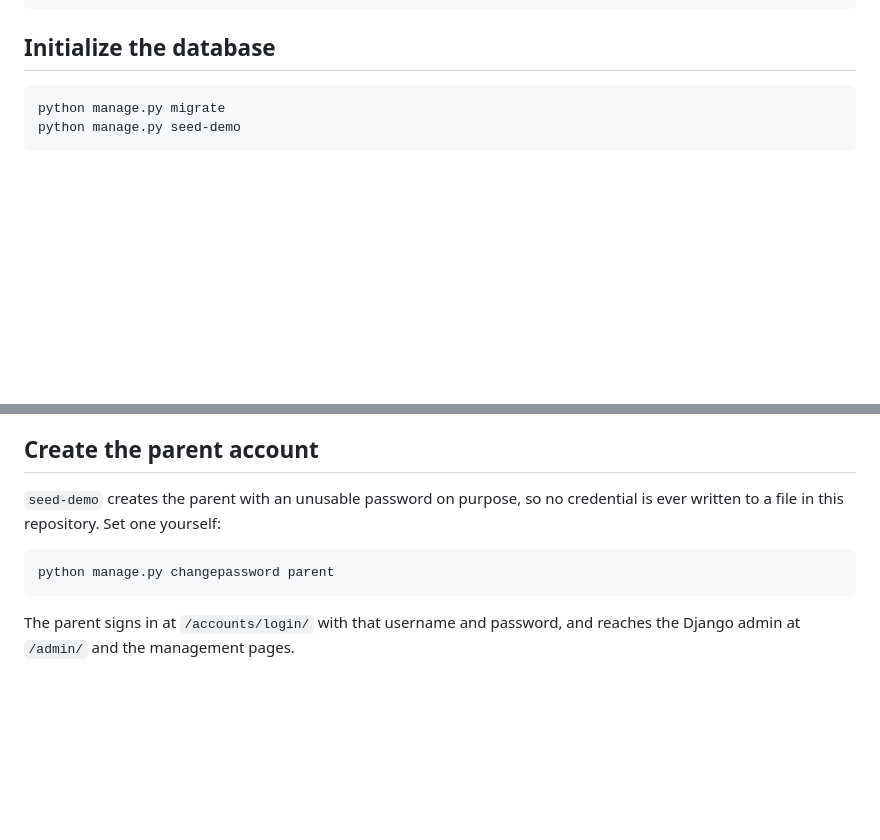
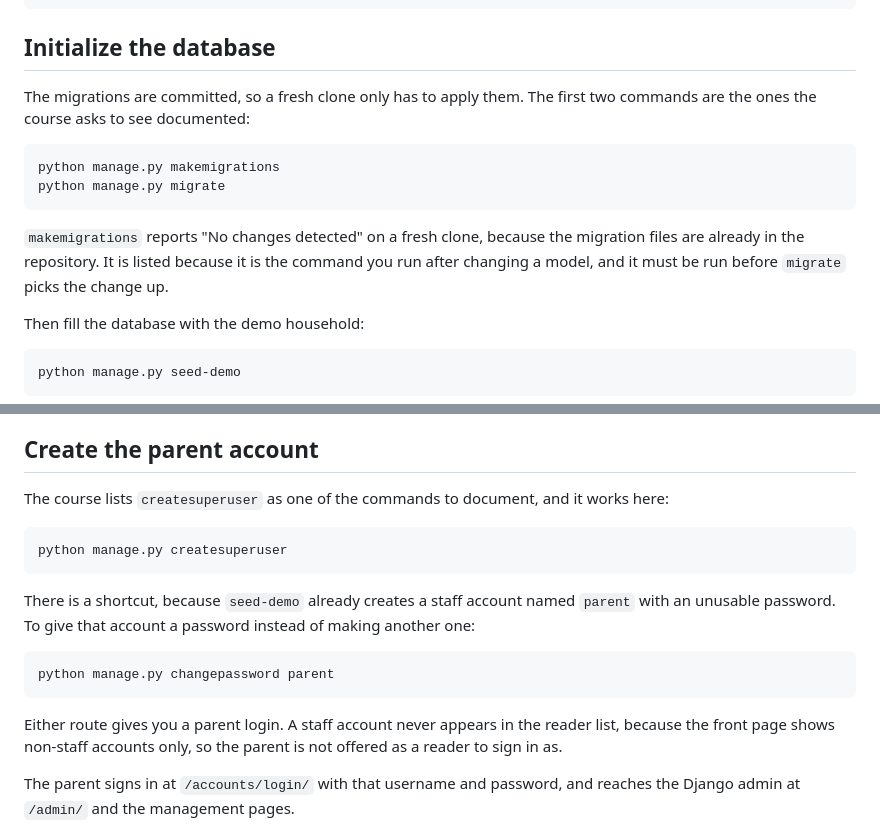
Before and after one commit to hodlhart/miniproject6SamuelHart, a Markdown page: README.md, 2 parts joined by grey strips. Rendered like a GitHub page; blank space fills up the shorter version.

Commit message:
Document the three management commands the assignment names
The rubric says to document makemigrations, migrate and createsuperuser in the README, plus
makemigrations and migrate again in the week's notes. The README had migrate and runserver but
neither of the other two.

makemigrations is now listed ahead of migrate, with a note that it reports no changes on a
fresh clone because the migration files are committed, and why it still belongs in the
sequence: it is what you run after changing a model.

createsuperuser is now documented as the course names it, alongside changepassword parent,
which is the shortcut that gives the seeded staff account a password instead of making a
second staff account. The paragraph explaining why a parent never appears in the reader list
was rewritten, because the first version said something that was not true.

Required sections all present: install, database initialization, running the development
server, and AI Usage. No em or en dashes, no line over 100 characters, no mention of any
assistant by name.

````diff
--- a/README.md
+++ b/README.md
@@ -39,8 +39,21 @@ uv pip install -r requirements.txt
 
 ## Initialize the database
 
+The migrations are committed, so a fresh clone only has to apply them. The first two
+commands are the ones the course asks to see documented:
+
 ```bash
+python manage.py makemigrations
 python manage.py migrate
+```
+
+`makemigrations` reports "No changes detected" on a fresh clone, because the migration
+files are already in the repository. It is listed because it is the command you run after
+changing a model, and it must be run before `migrate` picks the change up.
+
+Then fill the database with the demo household:
+
+```bash
 python manage.py seed-demo
 ```
 
@@ -62,12 +75,22 @@ already had, and what it could not reach.
 
 ## Create the parent account
 
-`seed-demo` creates the parent with an unusable password on purpose, so no credential
-is ever written to a file in this repository. Set one yourself:
+The course lists `createsuperuser` as one of the commands to document, and it works here:
+
+```bash
+python manage.py createsuperuser
+```
+
+There is a shortcut, because `seed-demo` already creates a staff account named `parent`
+with an unusable password. To give that account a password instead of making another one:
 
 ```bash
 python manage.py changepassword parent
 ```
+
+Either route gives you a parent login. A staff account never appears in the reader list,
+because the front page shows non-staff accounts only, so the parent is not offered as a
+reader to sign in as.
 
 The parent signs in at `/accounts/login/` with that username and password, and reaches
 the Django admin at `/admin/` and the management pages.
````
